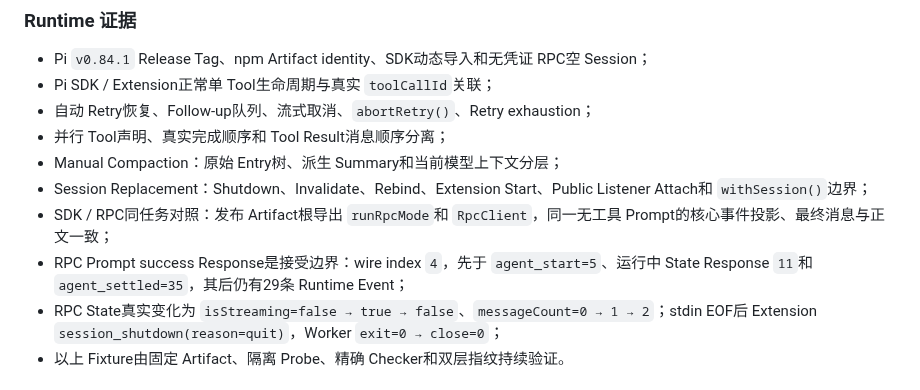
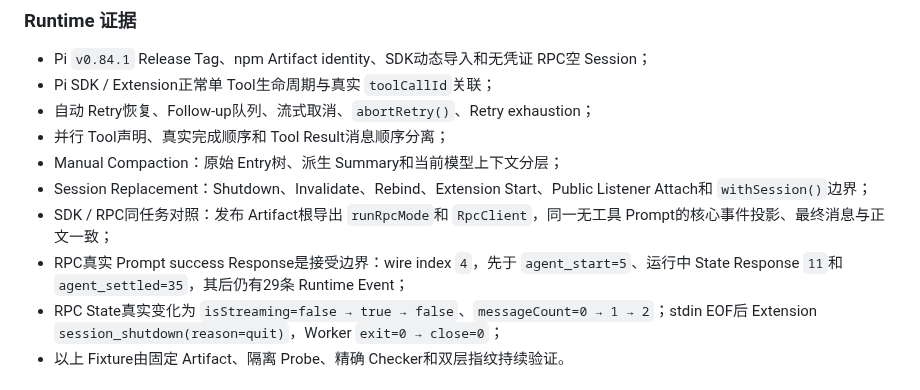
Before and after one commit to ntygod/zhiwei-next, a Markdown page: docs/harness/project-state.md, the part around the change. GitHub-like rendering.

Commit message:
docs(harness): retain RPC Prompt continuity token

```diff
--- a/docs/harness/project-state.md
+++ b/docs/harness/project-state.md
@@ -27,7 +27,7 @@ best-effort-private-free
 - Manual Compaction：原始 Entry树、派生 Summary和当前模型上下文分层；
 - Session Replacement：Shutdown、Invalidate、Rebind、Extension Start、Public Listener Attach和 `withSession()`边界；
 - SDK / RPC同任务对照：发布 Artifact根导出 `runRpcMode`和 `RpcClient`，同一无工具 Prompt的核心事件投影、最终消息与正文一致；
-- RPC Prompt success Response是接受边界：wire index `4`，先于 `agent_start=5`、运行中 State Response `11`和 `agent_settled=35`，其后仍有29条 Runtime Event；
+- RPC真实 Prompt success Response是接受边界：wire index `4`，先于 `agent_start=5`、运行中 State Response `11`和 `agent_settled=35`，其后仍有29条 Runtime Event；
 - RPC State真实变化为 `isStreaming=false → true → false`、`messageCount=0 → 1 → 2`；stdin EOF后 Extension `session_shutdown(reason=quit)`，Worker `exit=0 → close=0`；
 - 以上 Fixture由固定 Artifact、隔离 Probe、精确 Checker和双层指纹持续验证。
 
```
